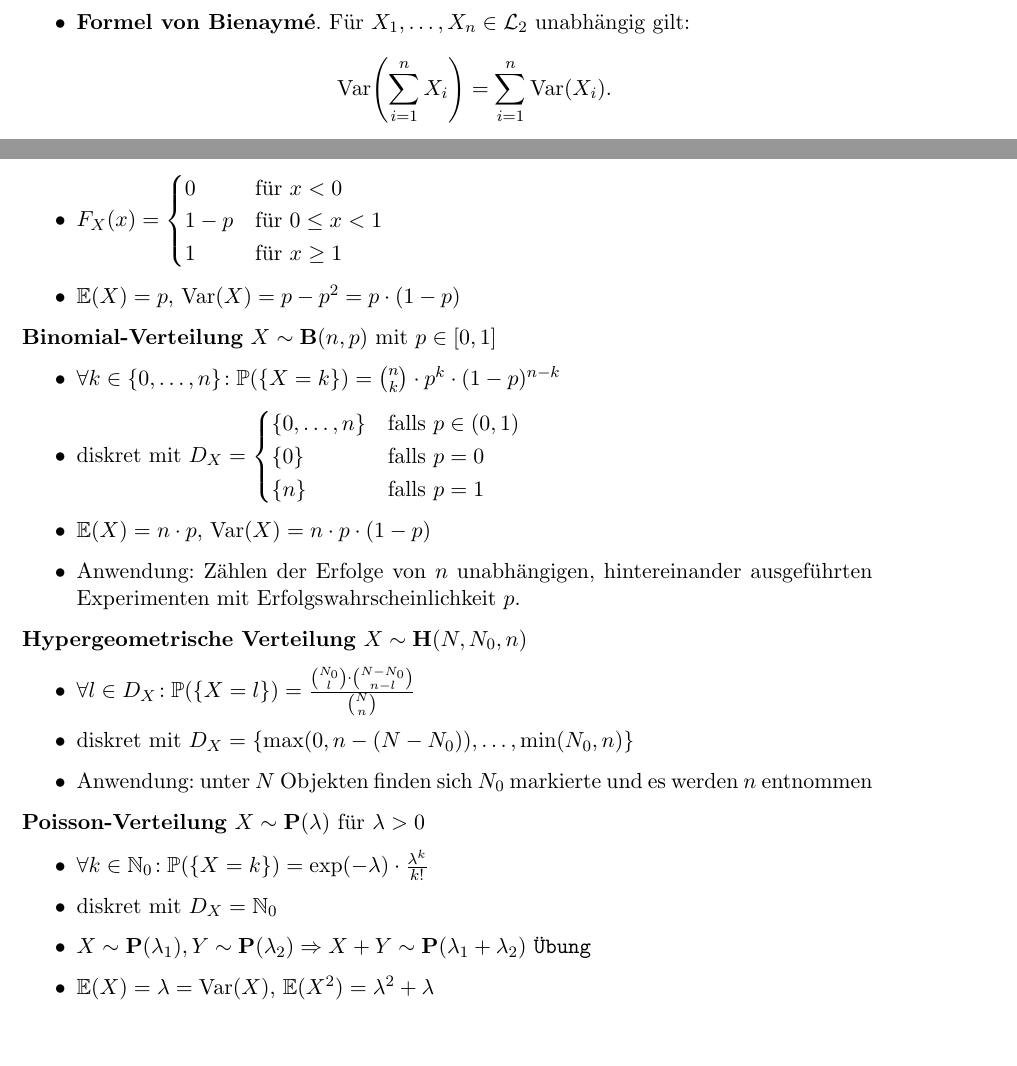
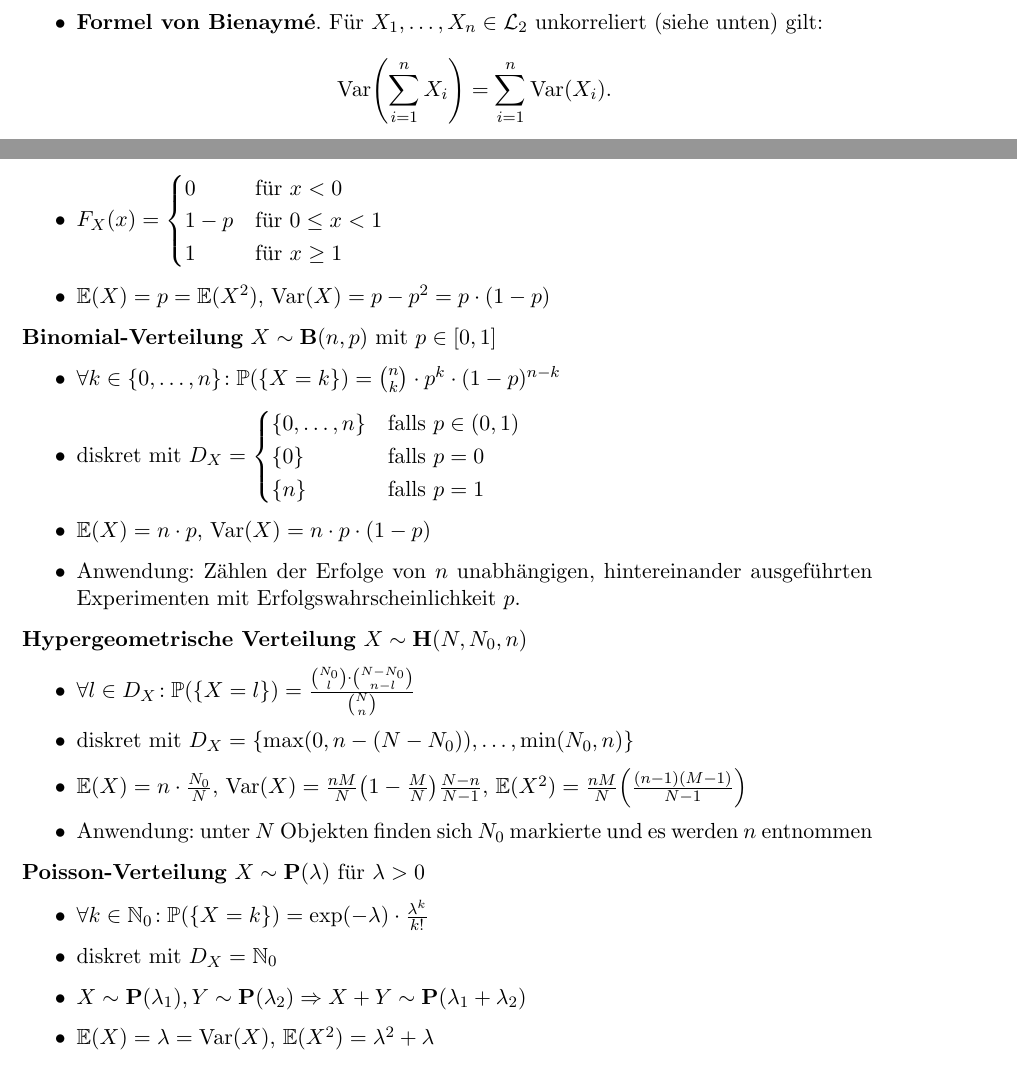
Before and after one commit to ThexXTURBOXx/stochastik, a LaTeX document (stochastik_zusammenfassung.tex, which reads sections/04-erwartungswert_varianz.tex, sections/05-verteilungen.tex): two parts of pages 12 and 13 of 16, joined at a grey line, cut so that both start at the same text, the shorter picture padded with empty space. Compiled offline with pdfLaTeX.

Commit message:
Changed some other stuff I've noticed

```diff
--- a/sections/04-erwartungswert_varianz.tex
+++ b/sections/04-erwartungswert_varianz.tex
@@ -74,7 +74,7 @@ Gegebenenfalls ist $\E(X^2)$ durch obige(s) Summe/Integral gegeben.
     \Var(X) = 0 \Leftrightarrow \Pr(\{X=\E(x)\}) = 1.
   \]
 
-\item \textbf{Formel von Bienaymé}. Für $X_1,\ldots,X_n\in\L_2$ unabhängig gilt:
+\item \textbf{Formel von Bienaymé}. Für $X_1,\ldots,X_n\in\L_2$ unkorreliert (siehe unten) gilt:
   \[
     \Var\left(\sum_{i=1}^n X_i\right) = \sum_{i=1}^n \Var(X_i).
   \]
--- a/sections/05-verteilungen.tex
+++ b/sections/05-verteilungen.tex
@@ -16,7 +16,7 @@
   1    & \text{für } x \geq 1
   \end{cases}$
 
-\item $\E(X) = p$, $\Var(X) = p-p^2 = p \cdot (1-p)$
+\item $\E(X) = p = \E(X^2)$, $\Var(X) = p-p^2 = p \cdot (1-p)$
 
 \end{itemize}
 
@@ -46,6 +46,8 @@
 \item diskret mit
   $D_X = \{\max(0,n-(N-N_0)),\ldots,\min(N_0,n)\}$
 
+\item $\E(X) = n\cdot\frac{N_0}{N}$, $\Var(X) = \frac{nM}{N}\left(1-\frac{M}{N}\right)\frac{N-n}{N-1}$, $\E(X^2) = \frac{nM}{N}\left(\frac{(n-1)(M-1)}{N-1}\right)$
+
 \item Anwendung: unter $N$ Objekten finden sich $N_0$ markierte und es werden
   $n$ entnommen
 \end{itemize}
@@ -58,7 +60,7 @@
 \item diskret mit $D_X = \N_0$
 
 \item $X\sim\mathbf{P}(\lambda_1), Y\sim\mathbf{P}(\lambda_2)
-  \Rightarrow X+Y\sim\mathbf{P}(\lambda_1 + \lambda_2)$ \U
+  \Rightarrow X+Y\sim\mathbf{P}(\lambda_1 + \lambda_2)$
 
 \item $\E(X) = \lambda = \Var(X)$, $\E(X^2) = \lambda^2 + \lambda$
 
--- a/stochastik_zusammenfassung.tex
+++ b/stochastik_zusammenfassung.tex
@@ -49,7 +49,7 @@
 \renewcommand{\min}{\operatorname{min}}
 
 % SONSTIGES
-\newcommand{\U}{\texttt{Übung}}
+%\newcommand{\U}{\texttt{Übung}} % Not needed imo (Changes every semester anyway)
 
 % CENTERED COLUMNS WITH FIX WIDTH
 \usepackage{array}
```
Also changed, not shown: sections/02-zufallsvariablen.tex (+1 -1 lines), sections/05-verteilungen.tex (2 more changed lines).
